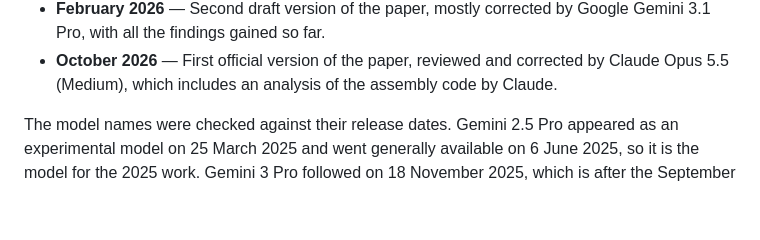
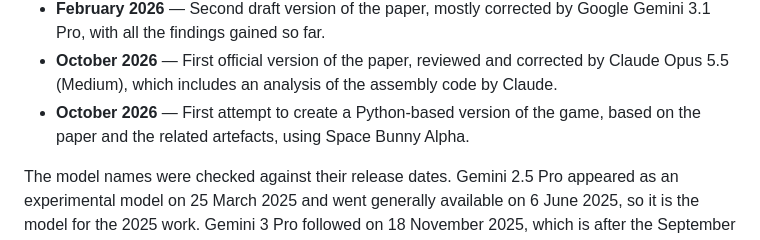
Before and after one commit to payrings/theoregontrail, a Markdown page: README.md, the part around the change. Rendered like a GitHub page; blank space fills up the shorter version.

Commit message:
Add the Python attempt to the History
October 2026: first attempt at a Python version of the game, built from the
paper and the related artefacts, using Space Bunny Alpha. Placed after the
official version of the paper, since it was built from it.

```diff
--- a/README.md
+++ b/README.md
@@ -77,6 +77,8 @@ How the work went, month by month.
   Gemini 3.1 Pro, with all the findings gained so far.
 - **October 2026** — First official version of the paper, reviewed and corrected by
   Claude Opus 5.5 (Medium), which includes an analysis of the assembly code by Claude.
+- **October 2026** — First attempt to create a Python-based version of the game, based
+  on the paper and the related artefacts, using Space Bunny Alpha.
 
 The model names were checked against their release dates. Gemini 2.5 Pro appeared as an
 experimental model on 25 March 2025 and went generally available on 6 June 2025, so it
```
